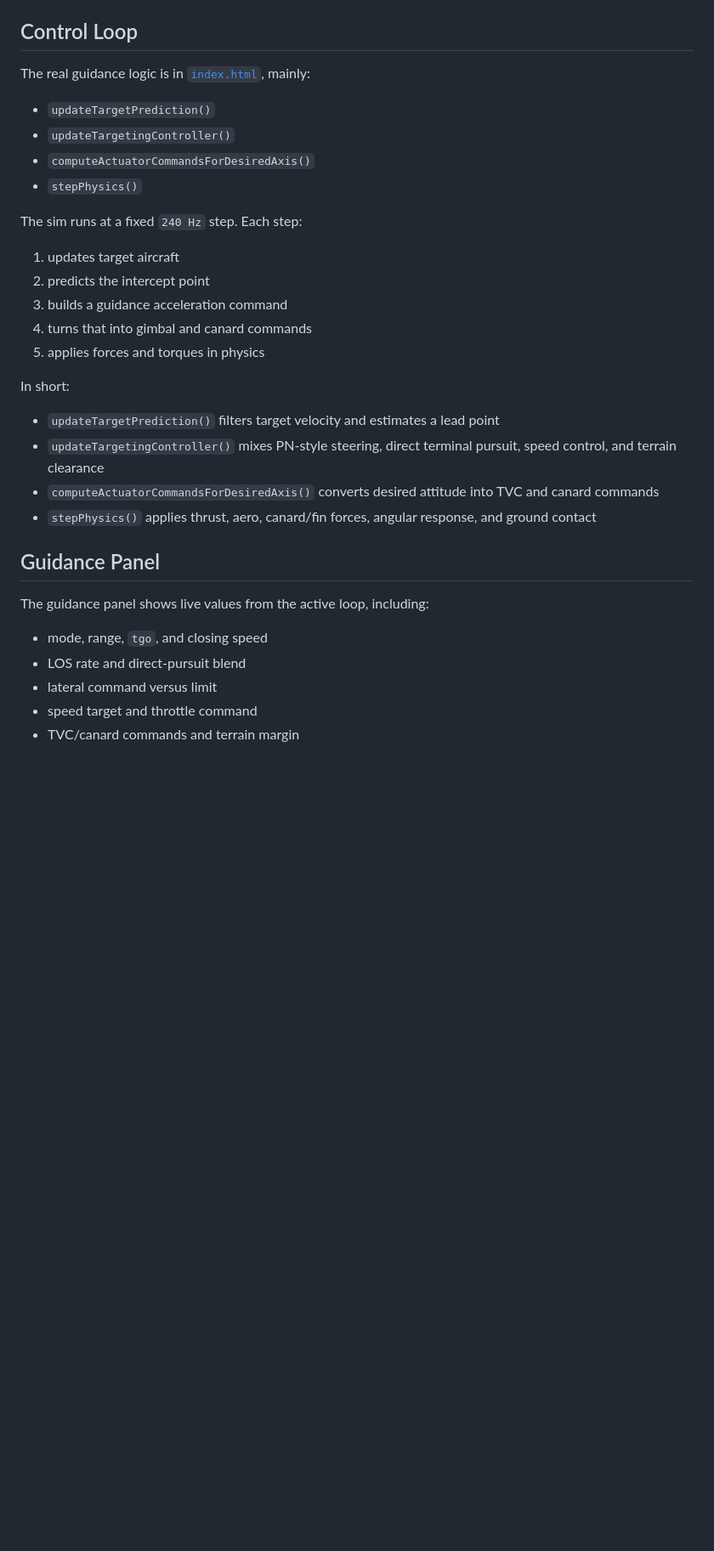
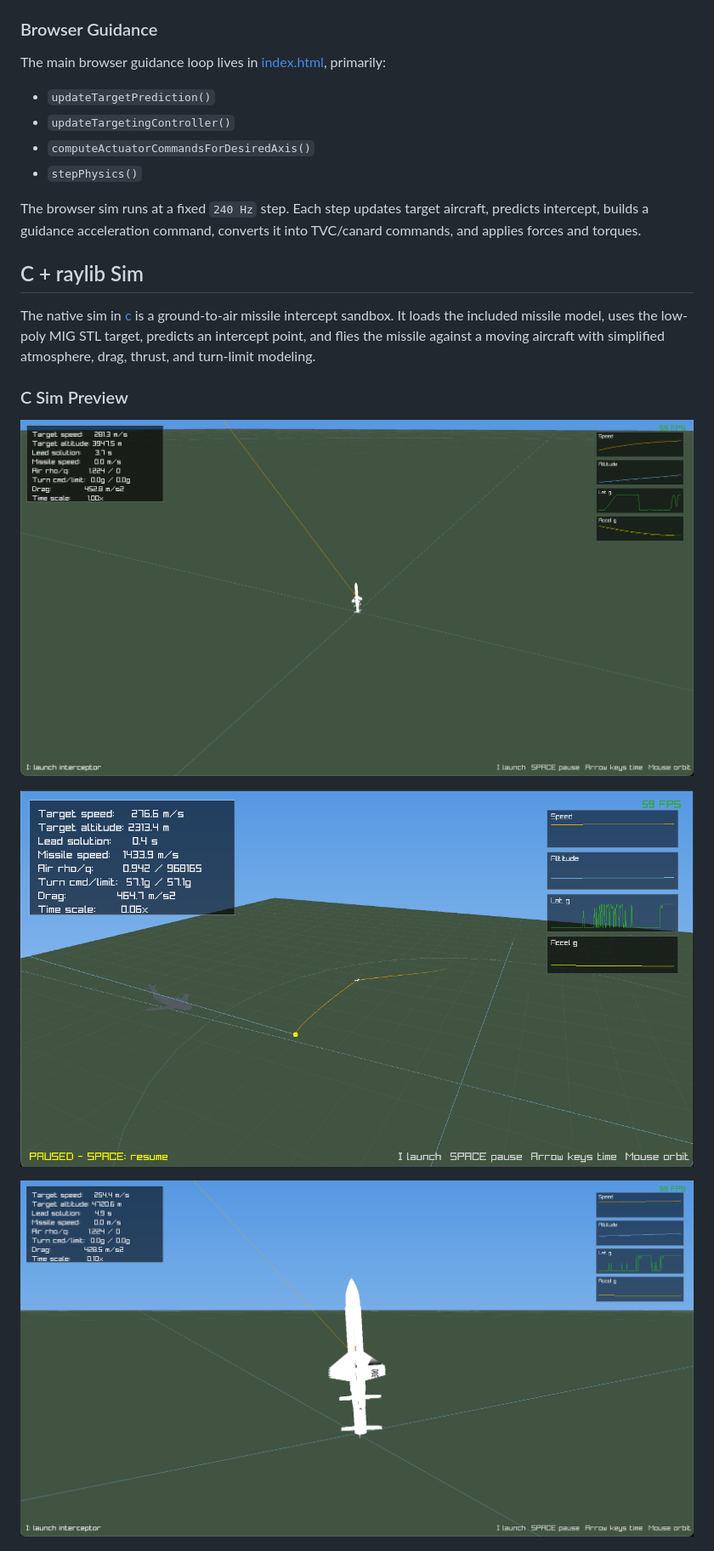
Before and after one commit to vidvudsc/RocketSim, a Markdown page: README.md, the part around one of its changes. Shown at 85% size. Rendered like a GitHub page; pictures changed too: docs/closeupC.png (added), docs/groundC.png (added), docs/interceptC.png (added); blank space fills up the shorter version.

Commit message:
Add C raylib intercept sim and docs

```diff
--- a/README.md
+++ b/README.md
@@ -39,37 +36,26 @@ You can use it at https://rocketsim.vidvuds.com/ on my website.
 - `I`: toggle guidance panel
 - `Tab`: toggle help
 
-## Control Loop
+### Browser Guidance
 
-The real guidance logic is in [`index.html`](index.html), mainly:
+The main browser guidance loop lives in [index.html](/Users/vidvudscalitis/Desktop/CODING/3dRocket/index.html), primarily:
 
 - `updateTargetPrediction()`
 - `updateTargetingController()`
 - `computeActuatorCommandsForDesiredAxis()`
 - `stepPhysics()`
 
-The sim runs at a fixed `240 Hz` step. Each step:
+The browser sim runs at a fixed `240 Hz` step. Each step updates target aircraft, predicts intercept, builds a guidance acceleration command, converts it into TVC/canard commands, and applies forces and torques.
 
-1. updates target aircraft
-2. predicts the intercept point
-3. builds a guidance acceleration command
-4. turns that into gimbal and canard commands
-5. applies forces and torques in physics
+## C + raylib Sim
 
-In short:
+The native sim in [c](/Users/vidvudscalitis/Desktop/CODING/3dRocket/c) is a ground-to-air missile intercept sandbox. It loads the included missile model, uses the low-poly MIG STL target, predicts an intercept point, and flies the missile against a moving aircraft with simplified atmosphere, drag, thrust, and turn-limit modeling.
 
-- `updateTargetPrediction()` filters target velocity and estimates a lead point
-- `updateTargetingController()` mixes PN-style steering, direct terminal pursuit, speed control, and terrain clearance
-- `computeActuatorCommandsForDesiredAxis()` converts desired attitude into TVC and canard commands
-- `stepPhysics()` applies thrust, aero, canard/fin forces, angular response, and ground contact
+### C Sim Preview
 
-## Guidance Panel
+![Ground launch view](docs/groundC.png)
 
-The guidance panel shows live values from the active loop, including:
+![Intercept view](docs/interceptC.png)
 
-- mode, range, `tgo`, and closing speed
-- LOS rate and direct-pursuit blend
-- lateral command versus limit
-- speed target and throttle command
-- TVC/canard commands and terrain margin
+![Close-up view](docs/closeupC.png)
 
```
Also changed, not shown: other parts of README.md (+28 -14 lines), c/README.md (added, +45 -0 lines), 12 other files.
